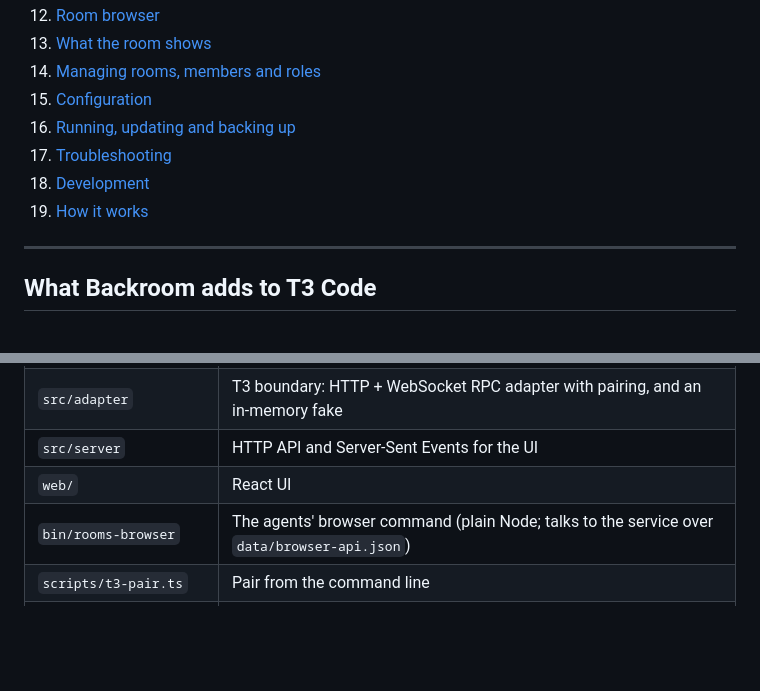
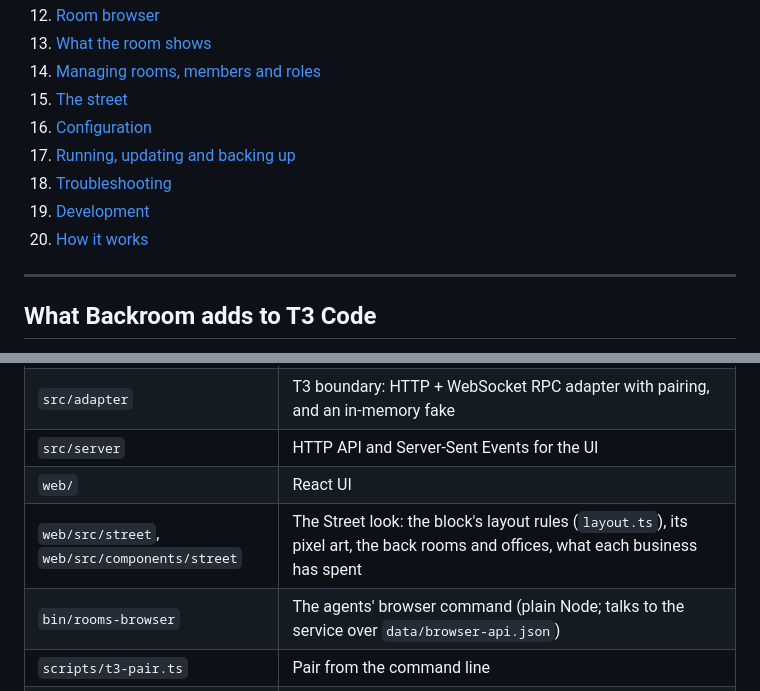
Before and after one commit to moonmoon69/backroom, a Markdown page: README.md, 2 parts joined by grey strips. Rendered like a GitHub page; blank space fills up the shorter version.

```diff
--- a/README.md
+++ b/README.md
@@ -28,11 +28,12 @@ Backroom owns conversation and coordination. T3 owns execution: every member is
 12. [Room browser](#room-browser)
 13. [What the room shows](#what-the-room-shows)
 14. [Managing rooms, members and roles](#managing-rooms-members-and-roles)
-15. [Configuration](#configuration)
-16. [Running, updating and backing up](#running-updating-and-backing-up)
-17. [Troubleshooting](#troubleshooting)
-18. [Development](#development)
-19. [How it works](#how-it-works)
+15. [The street](#the-street)
+16. [Configuration](#configuration)
+17. [Running, updating and backing up](#running-updating-and-backing-up)
+18. [Troubleshooting](#troubleshooting)
+19. [Development](#development)
+20. [How it works](#how-it-works)
 
 ---
 
@@ -718,6 +735,7 @@ Tests never touch a real T3 server. To try UI changes safely, run a demo instanc
 | `src/adapter` | T3 boundary: HTTP + WebSocket RPC adapter with pairing, and an in-memory fake |
 | `src/server` | HTTP API and Server-Sent Events for the UI |
 | `web/` | React UI |
+| `web/src/street`, `web/src/components/street` | The Street look: the block's layout rules (`layout.ts`), its pixel art, the back rooms and offices, what each business has spent |
 | `bin/rooms-browser` | The agents' browser command (plain Node; talks to the service over `data/browser-api.json`) |
 | `scripts/t3-pair.ts` | Pair from the command line |
 | `scripts/t3-contract-check.ts` | Live adapter check (`npm run t3:check`) |
```
Also changed, not shown: other parts of README.md (+16 -0 lines), assets/readme/street-room.png (added), assets/readme/street.png (added), 8 other files.
